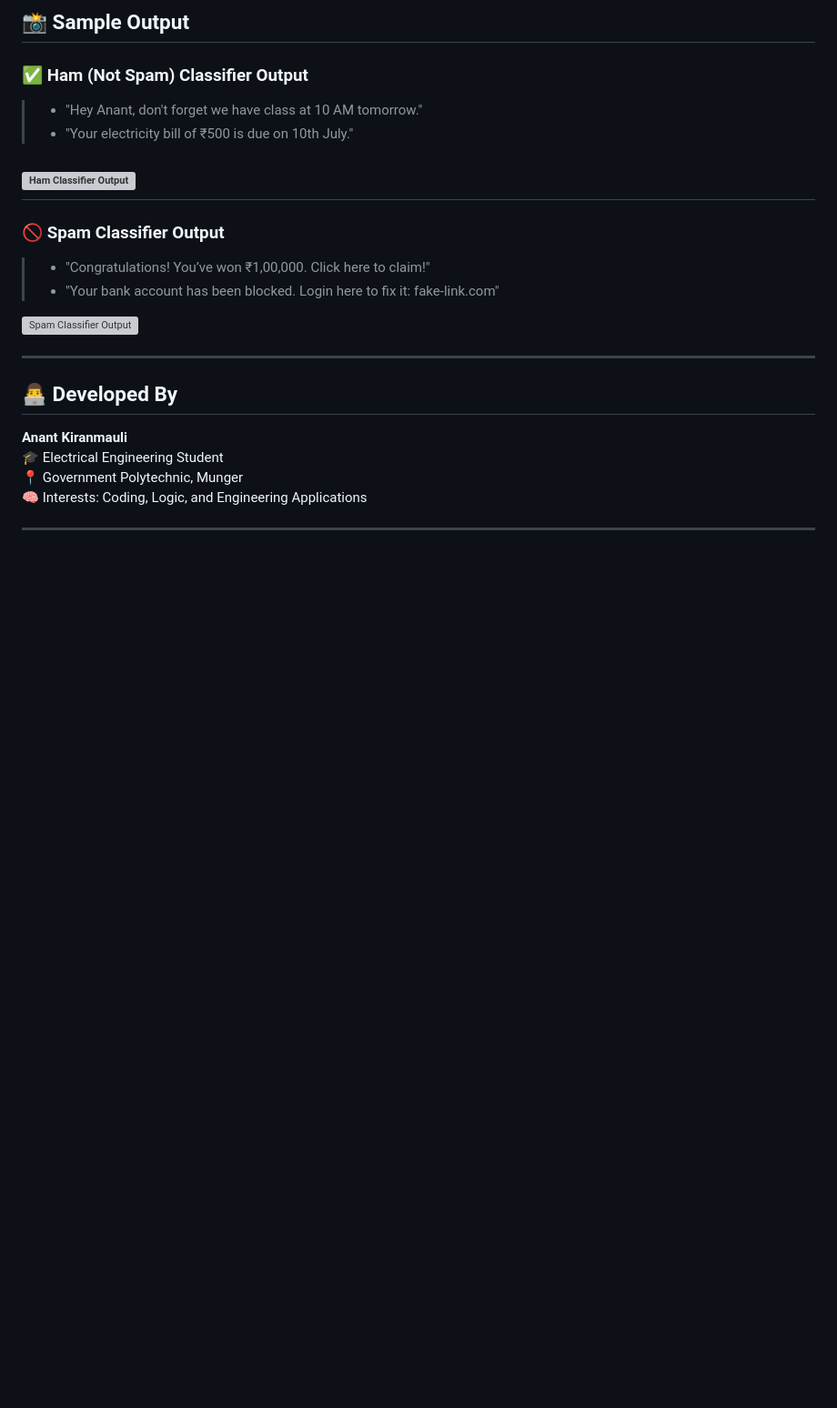
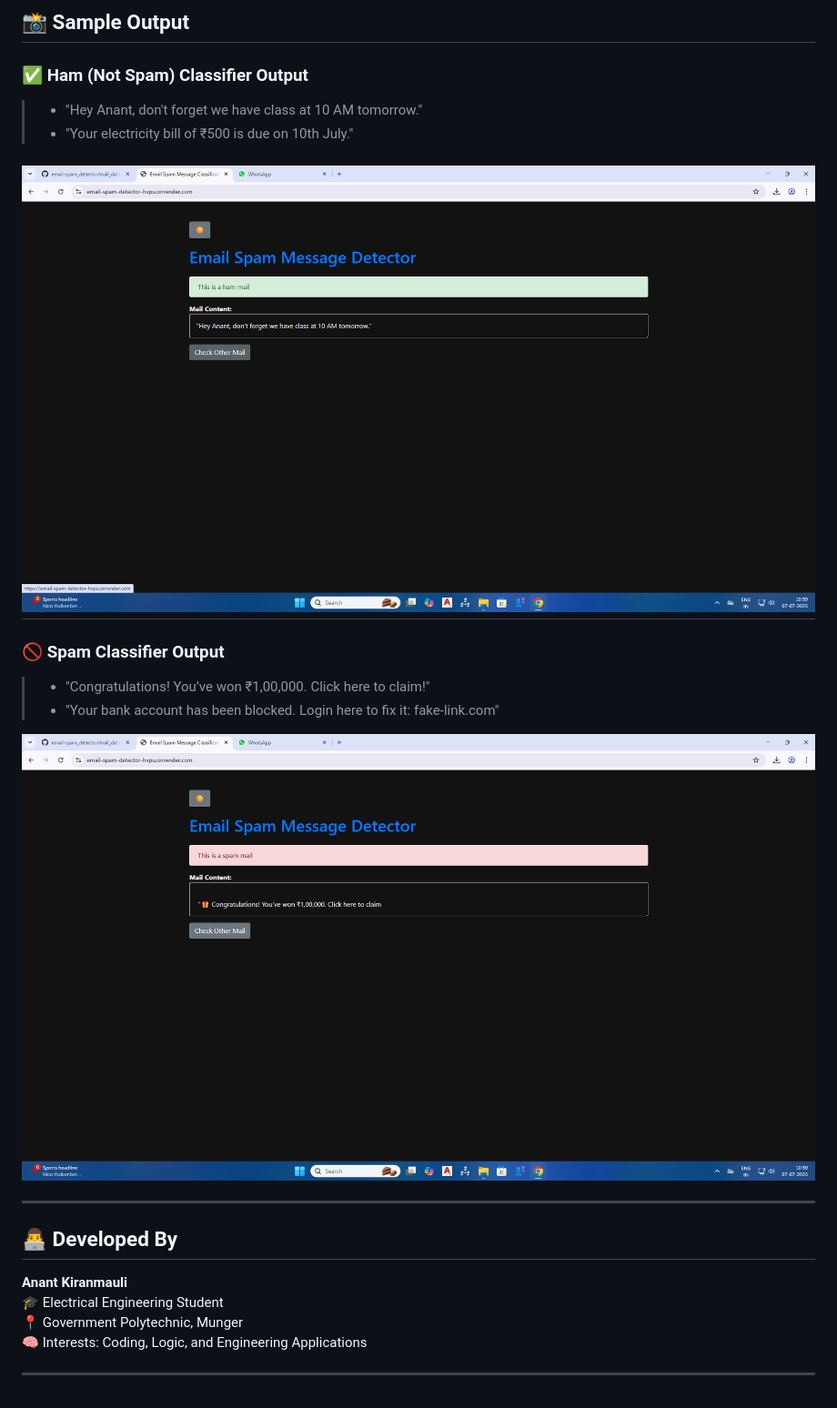
Before and after one commit to anant8521/email-spam_detector, a Markdown page: README.md, the part around the change. Shown at 91% size. GitHub-like rendering; blank space fills up the shorter version; grey boxes are pictures that could not be loaded.

```diff
--- a/README.md
+++ b/README.md
@@ -92,14 +92,14 @@ To build a spam classifier using **Naive Bayes** or **SVM**, and deploy it throu
 > - "Hey Anant, don't forget we have class at 10 AM tomorrow."
 > - "Your electricity bill of ₹500 is due on 10th July."
 
-![Ham Classifier Output](screenshots/ham.png)
+![Ham Classifier Output](Screenshots/ham.png)
 ---
 
 ### 🚫 Spam Classifier Output
 > - "Congratulations! You’ve won ₹1,00,000. Click here to claim!"
 > - "Your bank account has been blocked. Login here to fix it: fake-link.com"
 
-![Spam Classifier Output](screenshots/spam.png)
+![Spam Classifier Output](Screenshots/spam.png)
 
 
 ---
```
